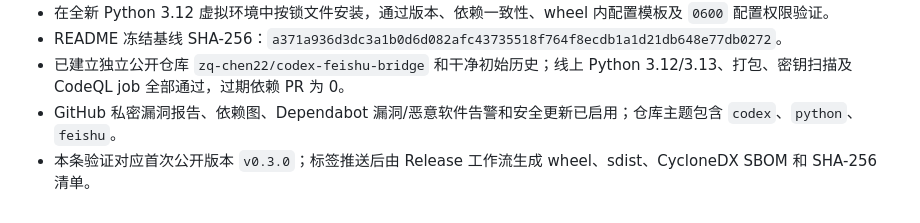
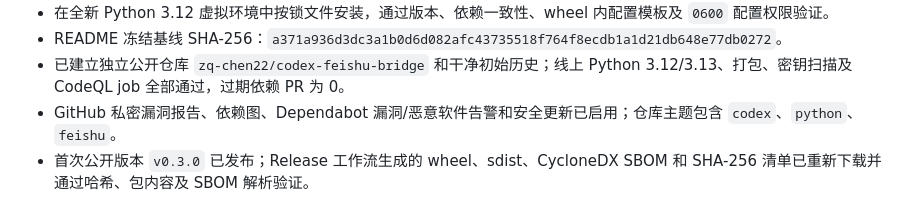
Before and after one commit to zq-chen22/codex-feishu-bridge, a Markdown page: AI_README.md, the part around the change. GitHub-like rendering.

Commit message:
docs: record verified v0.3.0 release
Signed-off-by: zq-chen22 <zq-chen22@users.noreply.github.com>

```diff
--- a/AI_README.md
+++ b/AI_README.md
@@ -58,4 +58,4 @@
 - README 冻结基线 SHA-256：`a371a936d3dc3a1b0d6d082afc43735518f764f8ecdb1a1d21db648e77db0272`。
 - 已建立独立公开仓库 `zq-chen22/codex-feishu-bridge` 和干净初始历史；线上 Python 3.12/3.13、打包、密钥扫描及 CodeQL job 全部通过，过期依赖 PR 为 0。
 - GitHub 私密漏洞报告、依赖图、Dependabot 漏洞/恶意软件告警和安全更新已启用；仓库主题包含 `codex`、`python`、`feishu`。
-- 本条验证对应首次公开版本 `v0.3.0`；标签推送后由 Release 工作流生成 wheel、sdist、CycloneDX SBOM 和 SHA-256 清单。
+- 首次公开版本 `v0.3.0` 已发布；Release 工作流生成的 wheel、sdist、CycloneDX SBOM 和 SHA-256 清单已重新下载并通过哈希、包内容及 SBOM 解析验证。
```
